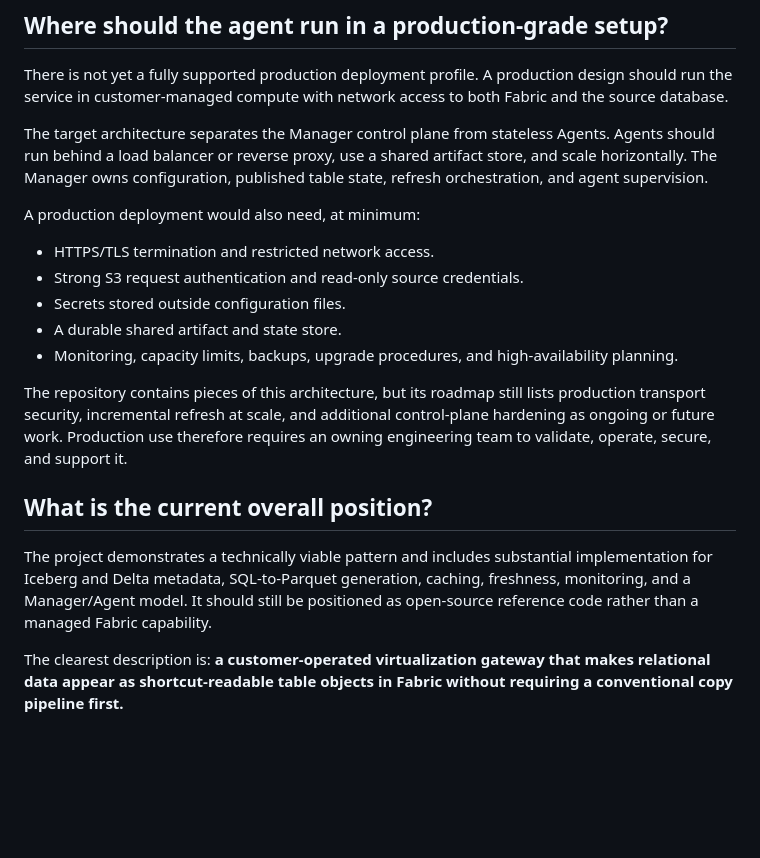
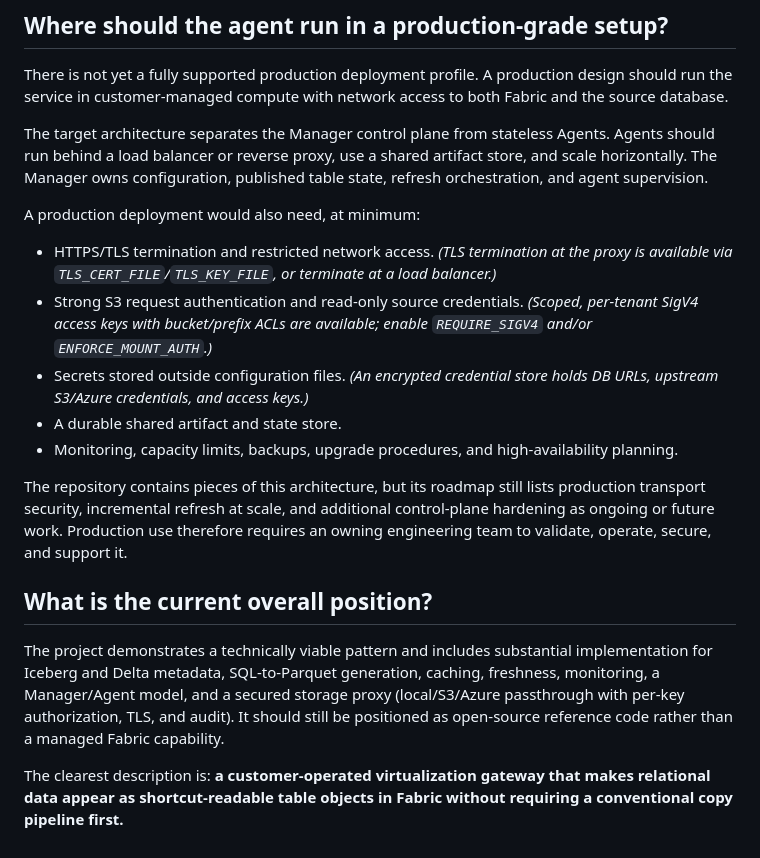
Before and after one commit to Andreas-bersgtedt/Fabric-Shortcut-Proxy, a Markdown page: FAQ.md, the part around one of its changes. Rendered like a GitHub page; blank space fills up the shorter version.

```diff
--- a/FAQ.md
+++ b/FAQ.md
@@ -51,9 +75,9 @@ The target architecture separates the Manager control plane from stateless Agent
 
 A production deployment would also need, at minimum:
 
-- HTTPS/TLS termination and restricted network access.
-- Strong S3 request authentication and read-only source credentials.
-- Secrets stored outside configuration files.
+- HTTPS/TLS termination and restricted network access. *(TLS termination at the proxy is available via `TLS_CERT_FILE`/`TLS_KEY_FILE`, or terminate at a load balancer.)*
+- Strong S3 request authentication and read-only source credentials. *(Scoped, per-tenant SigV4 access keys with bucket/prefix ACLs are available; enable `REQUIRE_SIGV4` and/or `ENFORCE_MOUNT_AUTH`.)*
+- Secrets stored outside configuration files. *(An encrypted credential store holds DB URLs, upstream S3/Azure credentials, and access keys.)*
 - A durable shared artifact and state store.
 - Monitoring, capacity limits, backups, upgrade procedures, and high-availability planning.
 
@@ -61,6 +85,6 @@ The repository contains pieces of this architecture, but its roadmap still lists
 
 ## What is the current overall position?
 
-The project demonstrates a technically viable pattern and includes substantial implementation for Iceberg and Delta metadata, SQL-to-Parquet generation, caching, freshness, monitoring, and a Manager/Agent model. It should still be positioned as open-source reference code rather than a managed Fabric capability.
+The project demonstrates a technically viable pattern and includes substantial implementation for Iceberg and Delta metadata, SQL-to-Parquet generation, caching, freshness, monitoring, a Manager/Agent model, and a secured storage proxy (local/S3/Azure passthrough with per-key authorization, TLS, and audit). It should still be positioned as open-source reference code rather than a managed Fabric capability.
 
 The clearest description is: **a customer-operated virtualization gateway that makes relational data appear as shortcut-readable table objects in Fabric without requiring a conventional copy pipeline first.**
```
Also changed, not shown: other parts of FAQ.md (+24 -0 lines).
